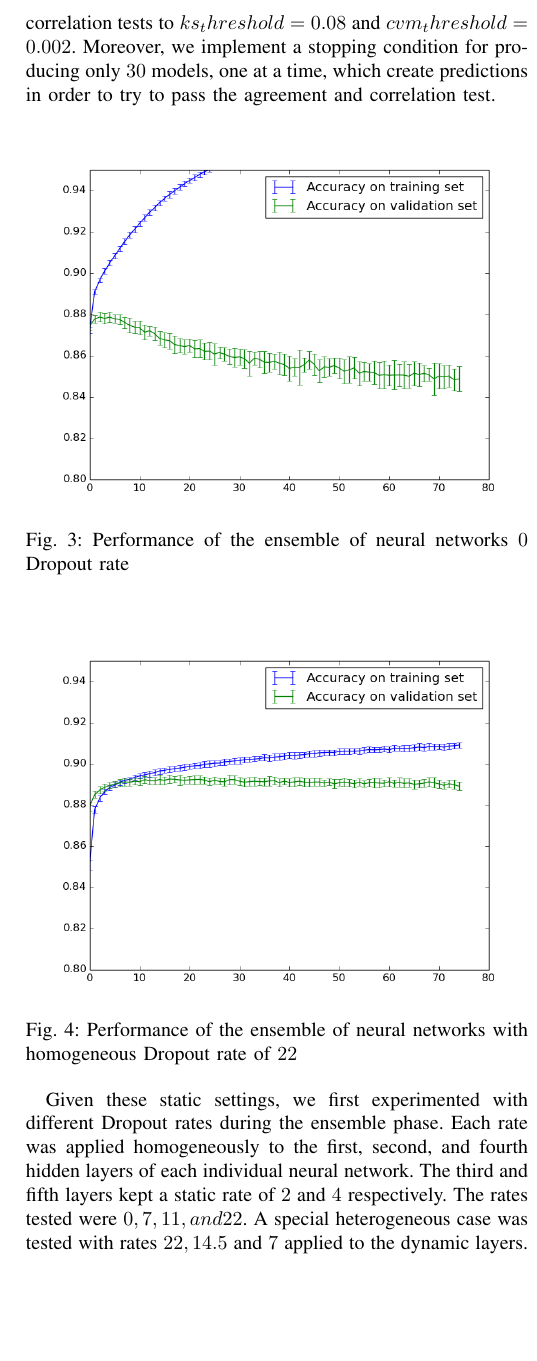
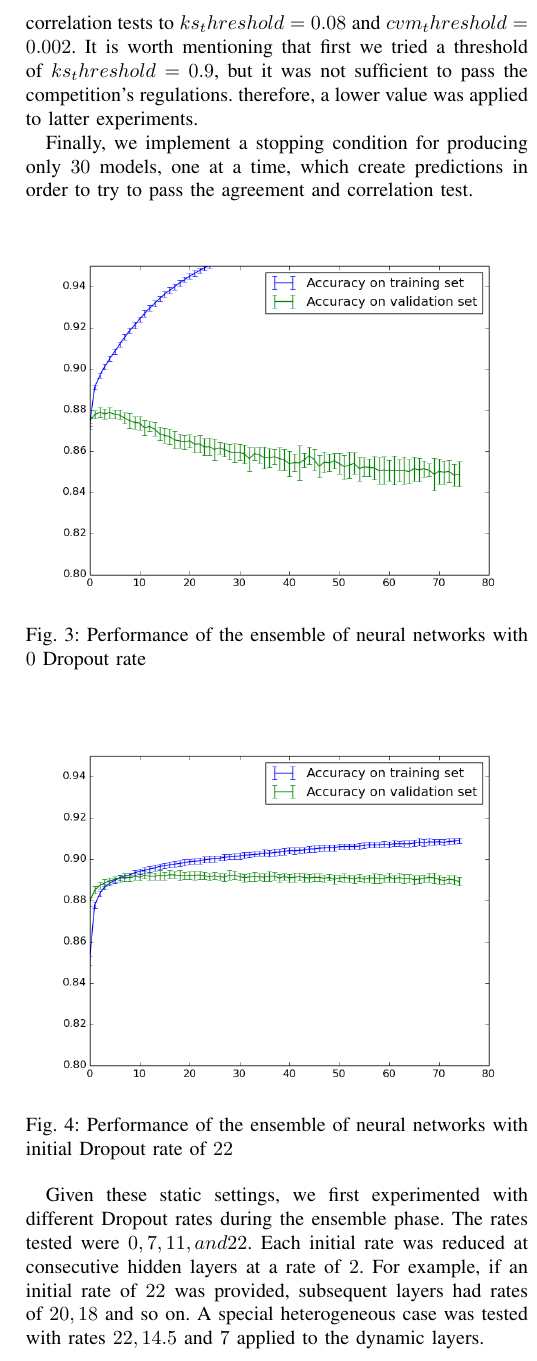
Before and after one commit to selBaez/data-mining, a LaTeX paper (report/report.tex): part of one column of page 5 of 9 before the commit and part of one column of page 5 of 8 after it, cut so that both start at the same text, the shorter picture padded with empty space. Compiled offline with pdfLaTeX.

Commit message:
fixed dropout

```diff
--- a/report/report.tex
+++ b/report/report.tex
@@ -318,21 +318,23 @@ To evaluate and exploit the system proposed, different optimization algorithms,
 
 First and foremost, during the ensemble stage we keep a constant number of $20$ neural network models trained for 75 epochs. The structure of each network is as explained in Section~\ref{sec:NN_design} and visualized in Figure ~\ref{fig:nn_ensemble_design}. During this stage a batch size of 64 is used for training and 256 for predicting.
 
-Secondly, during the transductor stage we have one neural network, as described in Section~\ref{sec:transductor} and visualized in Figure~\ref{fig:nn_trans_design}. We set the required thresholds for the agreement and correlation tests to $ks_threshold = 0.08$ and $cvm_threshold=0.002$. Moreover, we implement a stopping condition for producing only $30$ models, one at a time, which create predictions in order to try to pass the agreement and correlation test.
+Secondly, during the transductor stage we have one neural network, as described in Section~\ref{sec:transductor} and visualized in Figure~\ref{fig:nn_trans_design}. We set the required thresholds for the agreement and correlation tests to $ks_threshold = 0.08$ and $cvm_threshold=0.002$. It is worth mentioning that first we tried a threshold of $ks_threshold = 0.9$, but it was not sufficient to pass the competition's regulations. therefore, a lower value was applied to latter experiments.
+
+Finally, we implement a stopping condition for producing only $30$ models, one at a time, which create predictions in order to try to pass the agreement and correlation test.
 
 %Equal importance to AUC, and agreement and correlation metrics. Linear combination
 
 \begin{figure}[!ht]
 	\centering
 	\includegraphics[width=.5\textwidth]{\imgspath/ensemble_stats_d0.png}
-	\caption{Performance of the ensemble of neural networks $0$ Dropout rate}
+	\caption{Performance of the ensemble of neural networks with $0$ Dropout rate}
 	\label{fig:dropout_0}
 \end{figure}
 
 \begin{figure}[!ht]
 	\centering
 	\includegraphics[width=.5\textwidth]{\imgspath/ensemble_stats_d22.png}
-	\caption{Performance of the ensemble of neural networks with homogeneous Dropout rate of $22$}
+	\caption{Performance of the ensemble of neural networks with initial Dropout rate of $22$}
 	\label{fig:dropout_22}
 \end{figure}
 
@@ -343,7 +345,7 @@ Secondly, during the transductor stage we have one neural network, as described
 	\label{fig:dropout_22_7}
 \end{figure}
 
-Given these static settings, we first experimented with different Dropout rates during the ensemble phase. Each rate was applied homogeneously to the first, second, and fourth hidden layers of each individual neural network. The third and fifth layers kept a static rate of $2$ and $4$ respectively. The rates tested were $0, 7, 11, and 22$. A special heterogeneous case was tested with rates $22, 14.5$ and $7$ applied to the dynamic layers.
+Given these static settings, we first experimented with different Dropout rates during the ensemble phase.  The rates tested were $0, 7, 11, and 22$. Each initial rate was reduced at consecutive hidden layers at a rate of $2$. For example, if an initial rate of $22$ was provided, subsequent layers had rates of $20, 18$ and so on. A special heterogeneous case was tested with rates $22, 14.5$ and $7$ applied to the dynamic layers.
 
 Figures~\ref{fig:dropout_0} and ~\ref{fig:dropout_22} show the results from the two extreme values of Dropout rates in our experimentation, with the x-axis representing the number of epochs and the y-axis reflecting the accuracy achieved. On the one hand, not having Dropout leads to divergence in accuracy between training and testing sets. On the other hand, a rate as high as $22$ reduces the gap. This enhances the importance of avoiding overfitting.
 
```
Also changed, not shown: report/report.tex (19 more changed lines).
